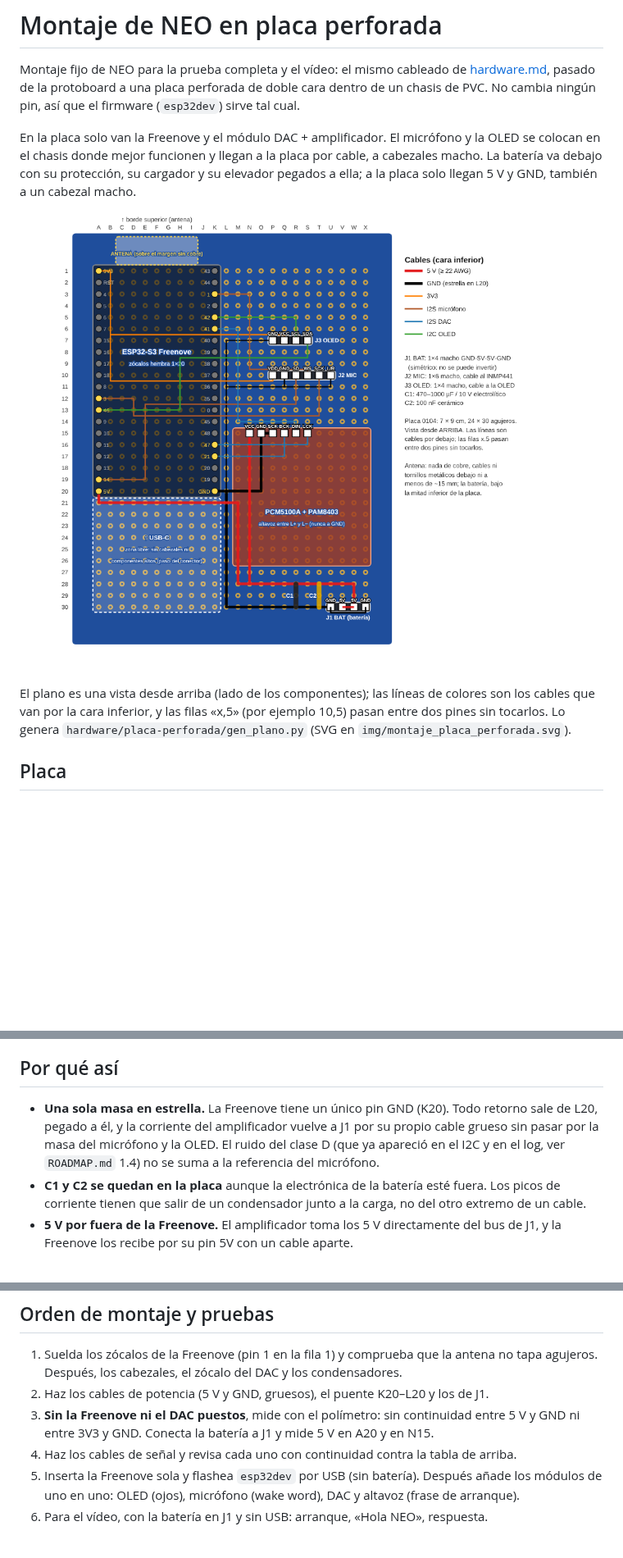
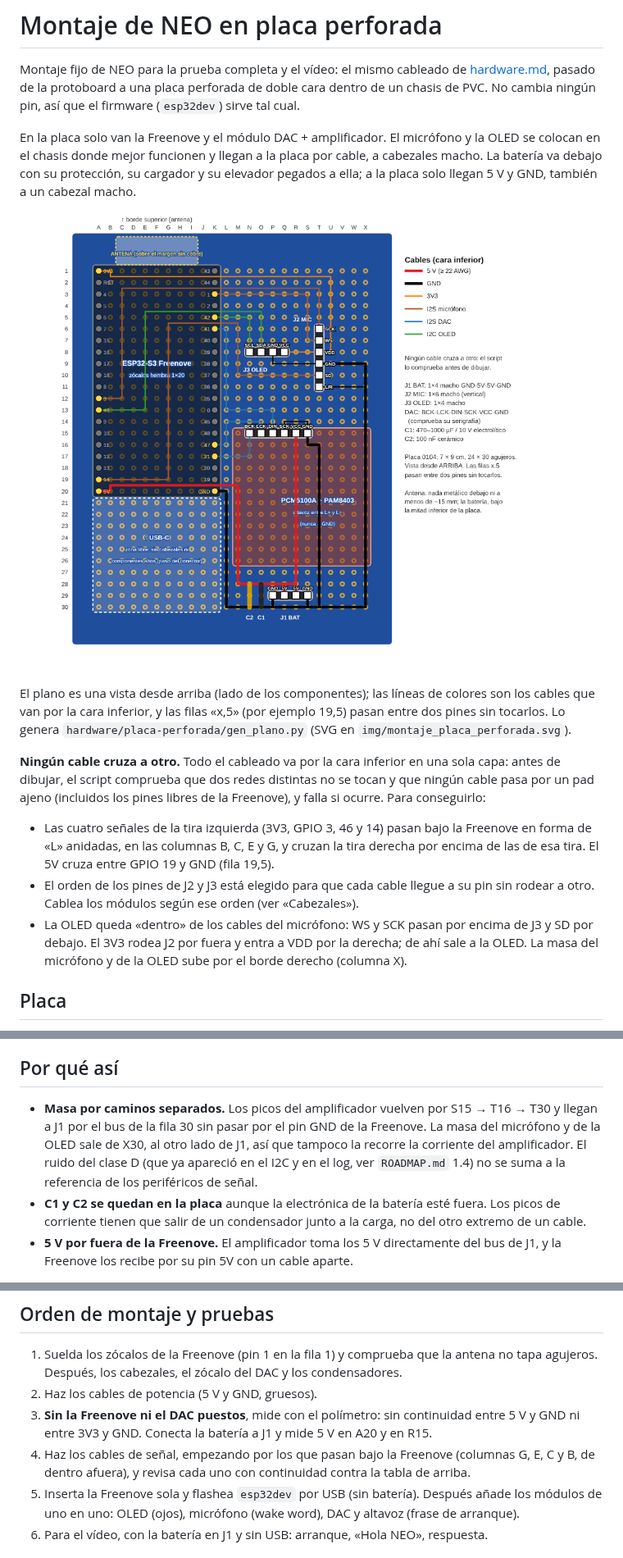
Before and after one commit to techmiguel/neo-robot, a Markdown page: docs/montaje-placa-perforada.md, 3 parts joined by grey strips. Shown at 82% size. GitHub-like rendering; pictures changed too: docs/img/montaje_placa_perforada.png; blank space fills up the shorter version.

```diff
--- a/docs/montaje-placa-perforada.md
+++ b/docs/montaje-placa-perforada.md
@@ -13,9 +13,23 @@ a la placa solo llegan 5 V y GND, también a un cabezal macho.
 ![Plano de montaje en la placa de 7 × 9 cm](img/montaje_placa_perforada.png)
 
 El plano es una vista desde arriba (lado de los componentes); las líneas de colores son
-los cables que van por la cara inferior, y las filas «x,5» (por ejemplo 10,5) pasan entre
+los cables que van por la cara inferior, y las filas «x,5» (por ejemplo 19,5) pasan entre
 dos pines sin tocarlos. Lo genera `hardware/placa-perforada/gen_plano.py` (SVG en
 `img/montaje_placa_perforada.svg`).
+
+**Ningún cable cruza a otro.** Todo el cableado va por la cara inferior en una sola capa:
+antes de dibujar, el script comprueba que dos redes distintas no se tocan y que ningún
+cable pasa por un pad ajeno (incluidos los pines libres de la Freenove), y falla si
+ocurre. Para conseguirlo:
+
+- Las cuatro señales de la tira izquierda (3V3, GPIO 3, 46 y 14) pasan bajo la Freenove
+  en forma de «L» anidadas, en las columnas B, C, E y G, y cruzan la tira derecha por
+  encima de las de esa tira. El 5V cruza entre GPIO 19 y GND (fila 19,5).
+- El orden de los pines de J2 y J3 está elegido para que cada cable llegue a su pin sin
+  rodear a otro. Cablea los módulos según ese orden (ver «Cabezales»).
+- La OLED queda «dentro» de los cables del micrófono: WS y SCK pasan por encima de J3 y
+  SD por debajo. El 3V3 rodea J2 por fuera y entra a VDD por la derecha; de ahí sale a la
+  OLED. La masa del micrófono y de la OLED sube por el borde derecho (columna X).
 
 ## Placa
 
@@ -119,11 +145,11 @@ puente y ningún cable del altavoz puede tocar GND.
 
 ## Por qué así
 
-- **Una sola masa en estrella.** La Freenove tiene un único pin GND (K20). Todo retorno
-  sale de L20, pegado a él, y la corriente del amplificador vuelve a J1 por su propio
-  cable grueso sin pasar por la masa del micrófono y la OLED. El ruido del clase D (que
-  ya apareció en el I2C y en el log, ver `ROADMAP.md` 1.4) no se suma a la referencia
-  del micrófono.
+- **Masa por caminos separados.** Los picos del amplificador vuelven por S15 → T16 → T30
+  y llegan a J1 por el bus de la fila 30 sin pasar por el pin GND de la Freenove. La masa
+  del micrófono y de la OLED sale de X30, al otro lado de J1, así que tampoco la recorre la
+  corriente del amplificador. El ruido del clase D (que ya apareció en el I2C y en el log,
+  ver `ROADMAP.md` 1.4) no se suma a la referencia de los periféricos de señal.
 - **C1 y C2 se quedan en la placa** aunque la electrónica de la batería esté fuera. Los
   picos de corriente tienen que salir de un condensador junto a la carga, no del otro
   extremo de un cable.
@@ -148,10 +174,11 @@ puente y ningún cable del altavoz puede tocar GND.
 
 1. Suelda los zócalos de la Freenove (pin 1 en la fila 1) y comprueba que la antena no
    tapa agujeros. Después, los cabezales, el zócalo del DAC y los condensadores.
-2. Haz los cables de potencia (5 V y GND, gruesos), el puente K20–L20 y los de J1.
+2. Haz los cables de potencia (5 V y GND, gruesos).
 3. **Sin la Freenove ni el DAC puestos**, mide con el polímetro: sin continuidad entre
-   5 V y GND ni entre 3V3 y GND. Conecta la batería a J1 y mide 5 V en A20 y en N15.
-4. Haz los cables de señal y revisa cada uno con continuidad contra la tabla de arriba.
+   5 V y GND ni entre 3V3 y GND. Conecta la batería a J1 y mide 5 V en A20 y en R15.
+4. Haz los cables de señal, empezando por los que pasan bajo la Freenove (columnas G, E,
+   C y B, de dentro afuera), y revisa cada uno con continuidad contra la tabla de arriba.
 5. Inserta la Freenove sola y flashea `esp32dev` por USB (sin batería). Después añade los
    módulos de uno en uno: OLED (ojos), micrófono (wake word), DAC y altavoz (frase de
    arranque).
```
Also changed, not shown: other parts of docs/montaje-placa-perforada.md (+38 -26 lines), 2 other files.
